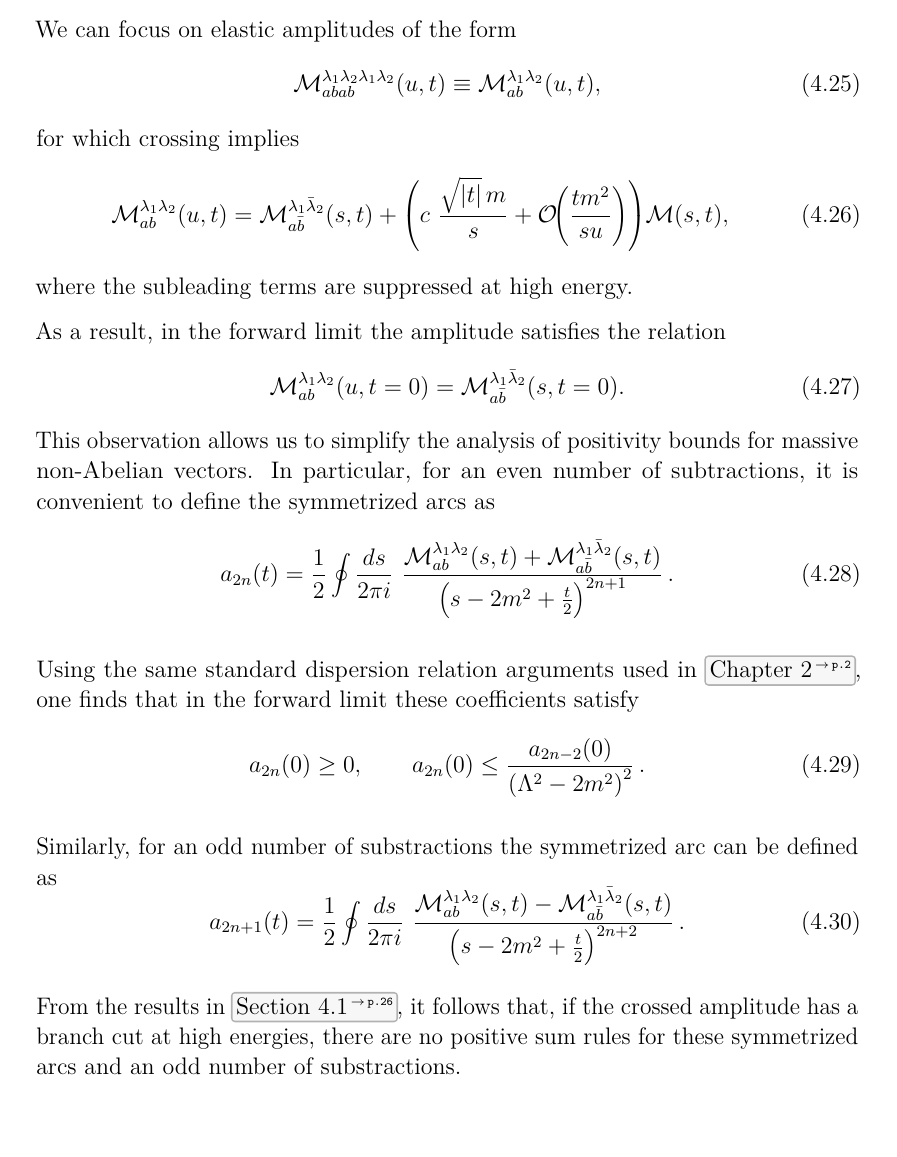
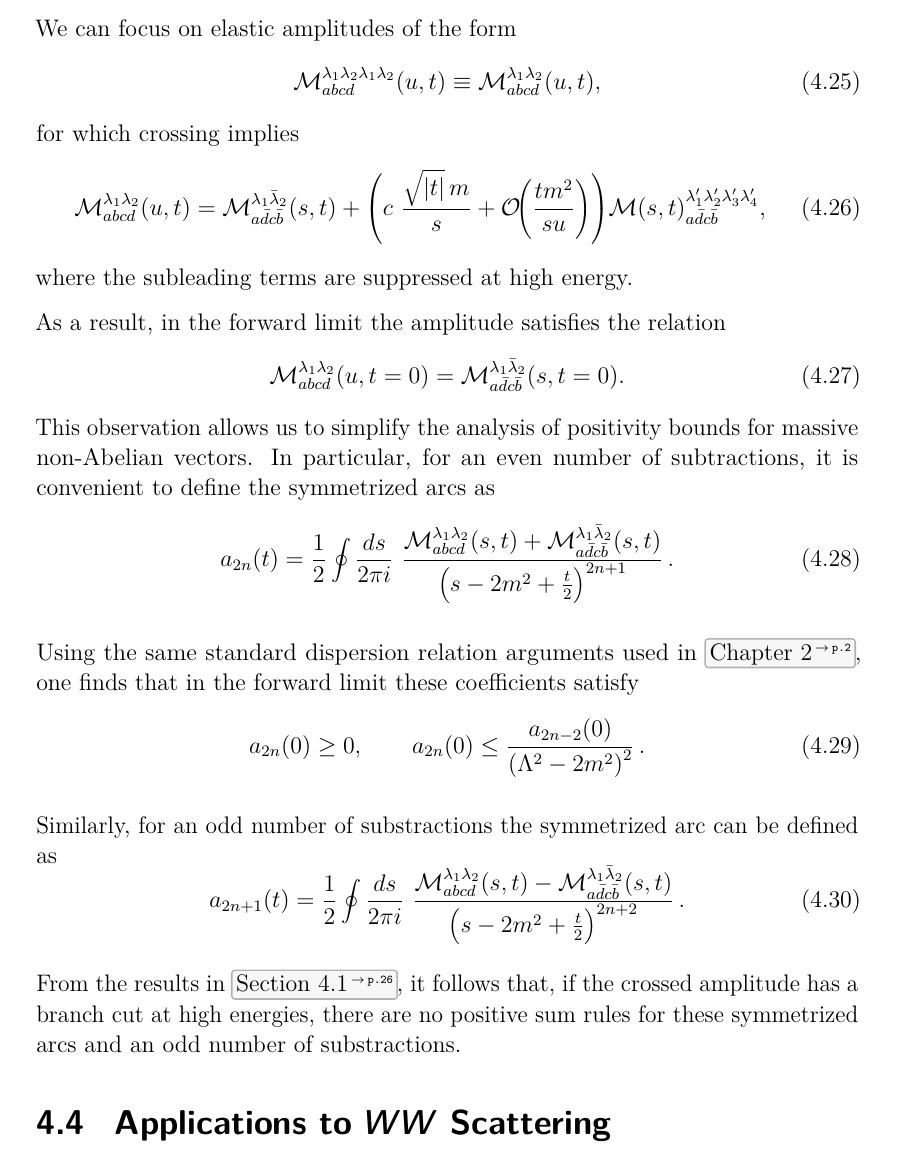
Before and after one commit to mariard02/Thesis, a LaTeX thesis (thesis.tex, which reads chapters/nonab.tex): part of page 38 of 41 before the commit and part of page 39 of 42 after it, cut so that both start at the same text. Compiled offline with pdfLaTeX.

Commit message:
Fixed typos in crossing in the section about forward limit bounds

```diff
--- a/chapters/nonab.tex
+++ b/chapters/nonab.tex
@@ -479,29 +479,29 @@ This expression shows that helicity-changing contributions ($\lambda_i \neq \lam
 
 We can focus on elastic amplitudes of the form
 \begin{equation}
-    \mathcal{M}^{\lambda_1 \lambda_2 \lambda_1 \lambda_2}_{abab} (u, t)
-    \equiv \mathcal{M}^{\lambda_1 \lambda_2}_{ab} (u, t),
+    \mathcal{M}^{\lambda_1 \lambda_2 \lambda_1 \lambda_2}_{abcd} (u, t)
+    \equiv \mathcal{M}^{\lambda_1 \lambda_2}_{abcd} (u, t),
 \end{equation}
 for which crossing implies
 \begin{equation}
-    \mathcal{M}^{\lambda_1 \lambda_2}_{ab} (u, t)
-    = \mathcal{M}^{\lambda_1 \bar{\lambda}_2}_{a \bar{b}} (s, t)
+    \mathcal{M}^{\lambda_1 \lambda_2}_{abcd} (u, t)
+    = \mathcal{M}^{\lambda_1 \bar{\lambda}_2}_{a \bar{d} c \bar{b}} (s, t)
     + \left( c\, \frac{\sqrt{|t|}\, m}{s} + \mathcal{O}\!\left(\frac{t m^2}{s u}\right) \right)
-    \mathcal{M}(s,t),
+    \mathcal{M}(s,t)_{a \bar{d} c \bar{b}}^{\lambda'_1 \lambda'_2 \lambda'_3 \lambda'_4},
 \end{equation}
 where the subleading terms are suppressed at high energy.
 
 As a result, in the forward limit the amplitude satisfies the relation
 \begin{equation}
-    \mathcal{M}^{\lambda_1 \lambda_2}_{ab} (u, t=0)
-    = \mathcal{M}^{\lambda_1 \bar{\lambda}_2}_{a \bar{b}} (s, t=0).
+    \mathcal{M}^{\lambda_1 \lambda_2}_{abcd} (u, t=0)
+    = \mathcal{M}^{\lambda_1 \bar{\lambda}_2}_{a \bar{d} c \bar{b}} (s, t=0).
 \end{equation}
 This observation allows us to simplify the analysis of positivity bounds for massive non-Abelian vectors. In particular, for an even number of subtractions, it is convenient to define the symmetrized arcs as
 \begin{equation}
     a_{2n}(t) = \frac{1}{2} \oint \frac{ds}{2 \pi i} \,
     \frac{
-        \mathcal{M}^{\lambda_1 \lambda_2}_{ab}(s,t)
-        + \mathcal{M}^{\lambda_1 \bar{\lambda}_2}_{a \bar{b}}(s,t)
+        \mathcal{M}^{\lambda_1 \lambda_2}_{abcd}(s,t)
+        + \mathcal{M}^{\lambda_1 \bar{\lambda}_2}_{a \bar{d} c \bar{b}}(s,t)
     }{\left(s - 2m^2 + \tfrac{t}{2}\right)^{2n+1}}.
 \end{equation}
 
@@ -517,9 +517,11 @@ Similarly, for an odd number of substractions the symmetrized arc can be defined
 \begin{equation}
     a_{2n + 1}(t) = \frac{1}{2} \oint \frac{ds}{2 \pi i} \,
     \frac{
-        \mathcal{M}^{\lambda_1 \lambda_2}_{ab}(s,t)
-        - \mathcal{M}^{\lambda_1 \bar{\lambda}_2}_{a \bar{b}}(s,t)
+        \mathcal{M}^{\lambda_1 \lambda_2}_{abcd}(s,t)
+        - \mathcal{M}^{\lambda_1 \bar{\lambda}_2}_{a \bar{d} c \bar{b}}(s,t)
     }{\left(s - 2m^2 + \tfrac{t}{2}\right)^{2n + 2}}.
 \end{equation}
 
 From the results in \Cref{sec:nopos}, it follows that, if the crossed amplitude has a branch cut at high energies,  there are no positive sum rules for these symmetrized arcs and an odd number of substractions.
+
+\section{Applications to $WW$ Scattering}
```
Also changed, not shown: todolist.tex (+1 -1 lines), chapters/nonab.tex (2 more changed lines), 9 other files.
